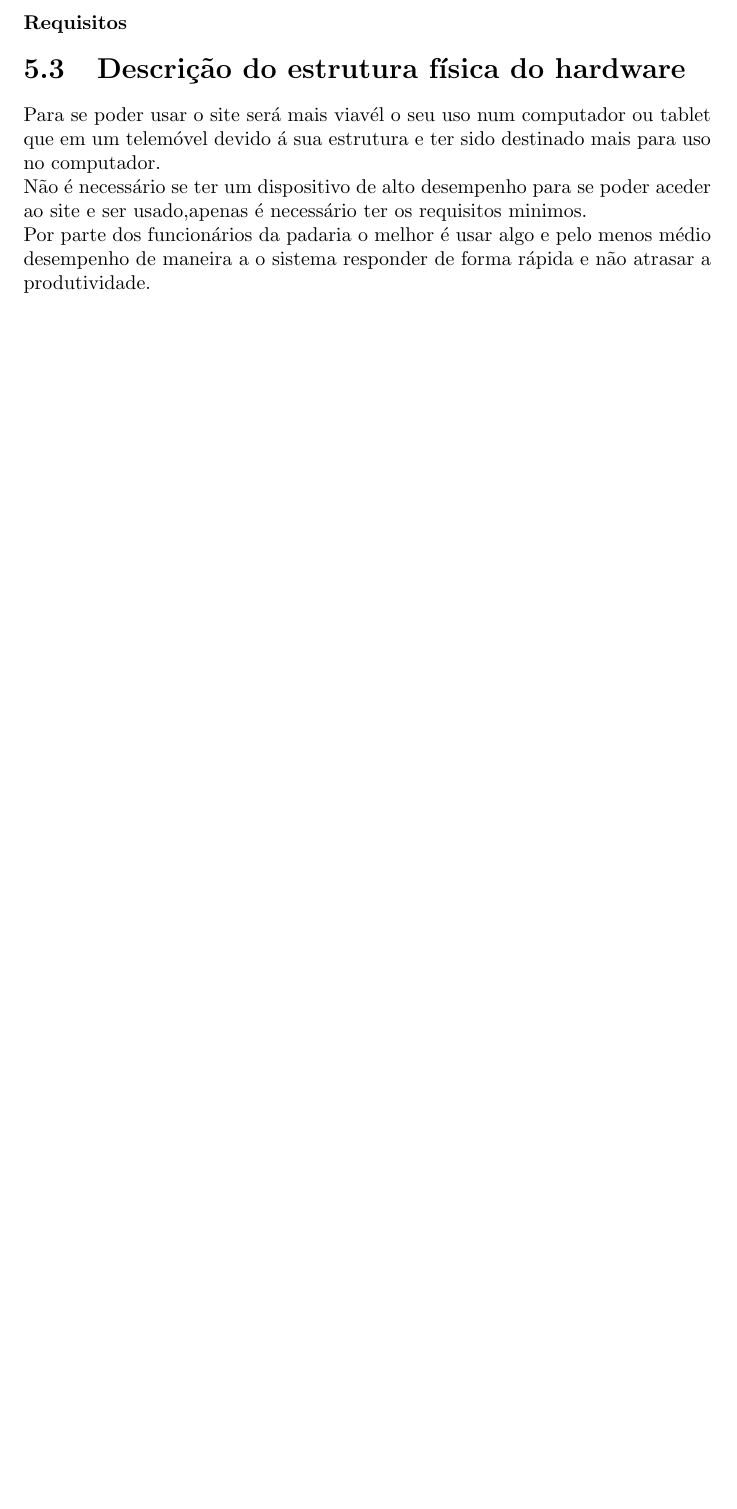
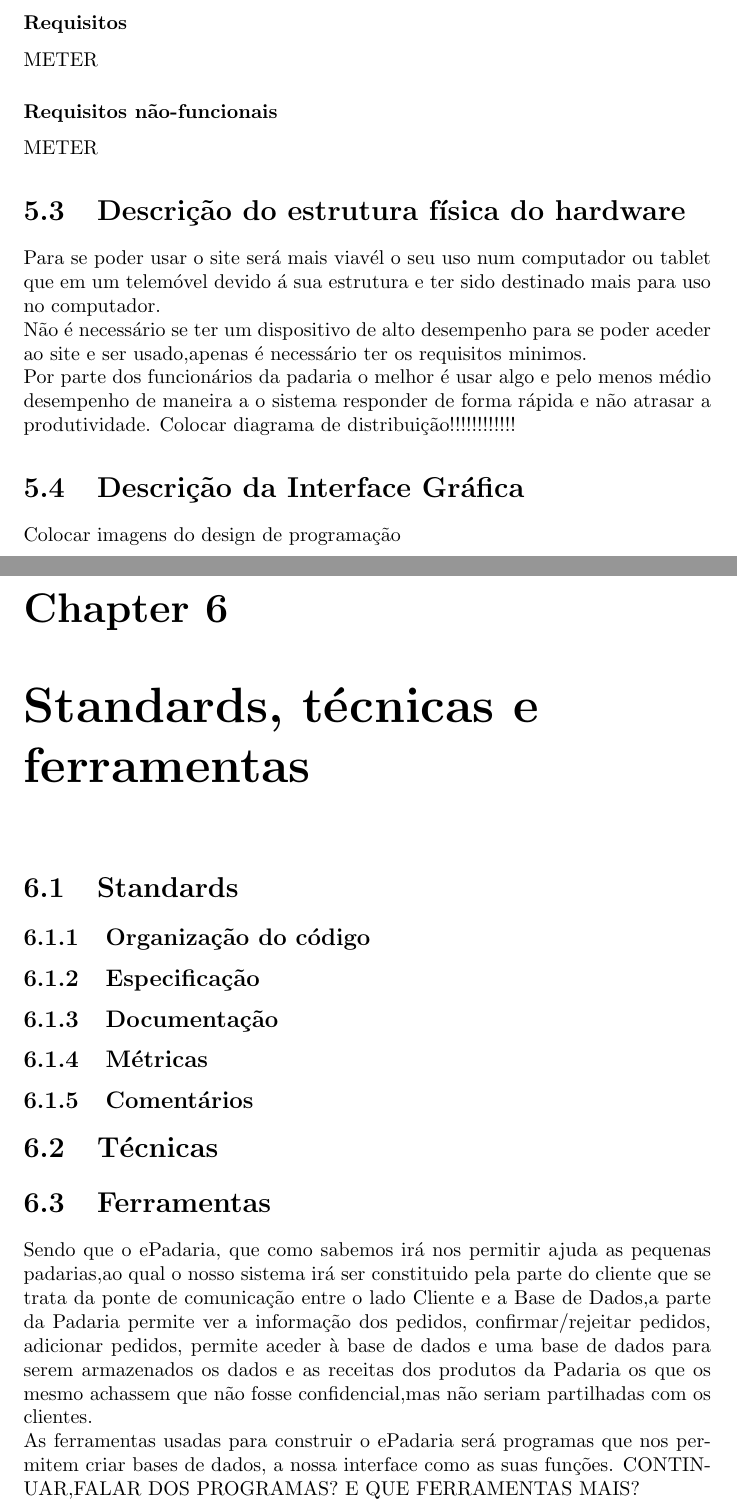
Before and after one commit to DevilWorm/Projeto-Eng-Software, a LaTeX document (Eng-Software/plano_projeto.tex, which reads Eng-Software/descricao_tecnica_dos_sistemas.tex, Eng-Software/standards_tecnicas_ferramentas.tex): part of page 12 of 12 before the commit and two parts of pages 13 and 14 of 14 after it, the two joined at a grey line, cut so that both start at the same text, the shorter picture padded with empty space. Compiled offline with pdfLaTeX.

Commit message:
mais algumas alterações XD

```diff
--- a/Eng-Software/descricao_tecnica_dos_sistemas.tex
+++ b/Eng-Software/descricao_tecnica_dos_sistemas.tex
@@ -14,7 +14,14 @@ Na gestão de pedidos, o gestor de pedidos, só terá que preencher dados na apl
 Na figura abaixo representa-se o modelo genérico de casos de uso do sistema ePadaria sob a forma de um diagrama de pacotes. Cada pacote agrega uma ou mais partes do sistema que se destinam a suportar processos da organização e/ou a reunir um conjunto de funcionalidades. Em cada pacote incluem-se alguns exemplos de Atores e casos de uso desenvolvidos para o sistema.
 
 \subsubsection{Requisitos}
+METER
+\subsubsection{Requisitos não-funcionais}
+METER
 \section{Descrição do estrutura física do hardware}
 Para se poder usar o site será mais viavél o seu uso num computador ou tablet que em um telemóvel devido á sua estrutura e ter sido destinado mais para uso no computador. \\
 Não é necessário se ter um dispositivo de alto desempenho para se poder aceder ao site e ser usado,apenas é necessário ter os requisitos minimos.\\
 Por parte dos funcionários da padaria o melhor é usar algo e pelo menos médio desempenho de maneira a o sistema responder de forma rápida e não atrasar a produtividade.
+Colocar diagrama de distribuição!!!!!!!!!!!!
+
+\section{Descrição da Interface Gráfica}
+Colocar imagens do design de programação
--- /dev/null
+++ b/Eng-Software/standards_tecnicas_ferramentas.tex
@@ -0,0 +1,16 @@
+\chapter{Standards, técnicas e ferramentas}
+\label{standards_tecnicas_ferramentas}
+
+\section{Standards}
+\subsection{Organização do código}
+\subsection{Especificação}
+\subsection{Documentação}
+\subsection{Métricas}
+\subsection{Comentários}
+
+\section{Técnicas}
+
+\section{Ferramentas}
+Sendo que o ePadaria, que como sabemos irá nos permitir ajuda as pequenas padarias,ao qual o nosso sistema irá ser constituido pela parte do cliente que se trata da ponte de comunicação entre o lado Cliente e a Base de Dados,a parte da Padaria permite ver a informação dos pedidos, confirmar/rejeitar pedidos, adicionar pedidos, permite aceder à base de dados e uma base de dados para serem armazenados os dados e as receitas dos produtos da Padaria os que os mesmo achassem que não fosse confidencial,mas não seriam partilhadas com os clientes.\\
+As ferramentas usadas para construir o ePadaria será programas que nos permitem criar bases de dados, a nossa interface como as suas funções.
+CONTINUAR,FALAR DOS PROGRAMAS? E QUE FERRAMENTAS MAIS?
```
Also changed, not shown: Eng-Software/introducao.tex (+4 -1 lines), Eng-Software/plano_projeto.tex (+1 -0 lines), Eng-Software/plano_projeto.pdf, 5 other files.
